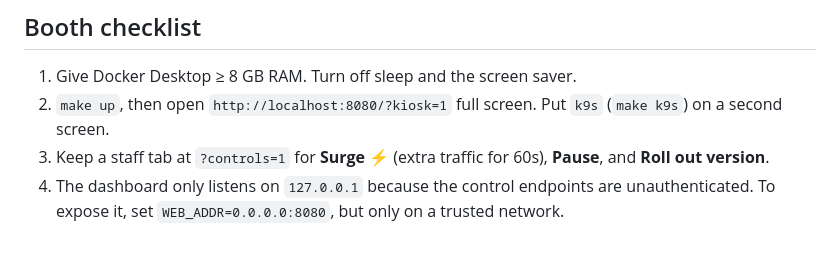
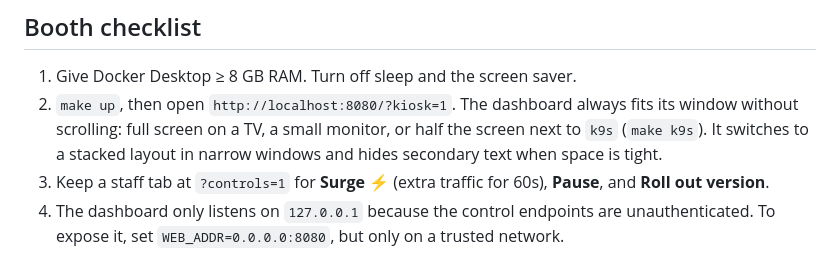
Before and after one commit to mikeacjones/temporal-demo-k8s-scaling, a Markdown page: README.md, the part around the change. Drawn GitHub-style.

Commit message:
README: document fit-to-window dashboard behavior
Co-Authored-By: Claude Opus 5.5 (1M context) <noreply@anthropic.com>

```diff
--- a/README.md
+++ b/README.md
@@ -57,7 +57,7 @@ The host-side processes (dev server, Prometheus port-forward, dashboard) run und
 ## Booth checklist
 
 1. Give Docker Desktop ≥ 8 GB RAM. Turn off sleep and the screen saver.
-2. `make up`, then open `http://localhost:8080/?kiosk=1` full screen. Put `k9s` (`make k9s`) on a second screen.
+2. `make up`, then open `http://localhost:8080/?kiosk=1`. The dashboard always fits its window without scrolling: full screen on a TV, a small monitor, or half the screen next to `k9s` (`make k9s`). It switches to a stacked layout in narrow windows and hides secondary text when space is tight.
 3. Keep a staff tab at `?controls=1` for **Surge ⚡** (extra traffic for 60s), **Pause**, and **Roll out version**.
 4. The dashboard only listens on `127.0.0.1` because the control endpoints are unauthenticated. To expose it, set `WEB_ADDR=0.0.0.0:8080`, but only on a trusted network.
 
```
